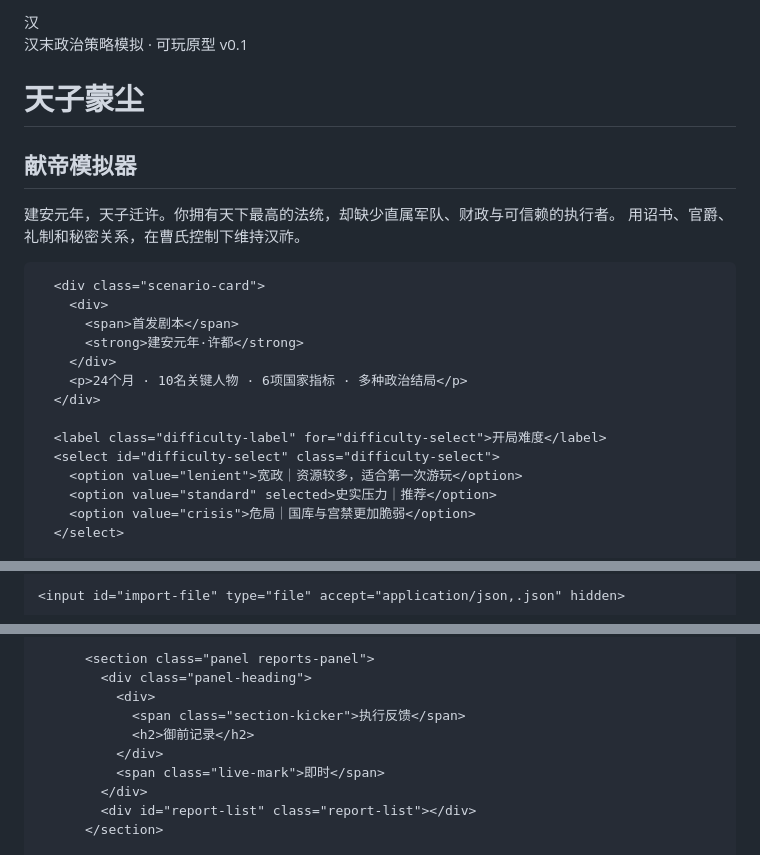
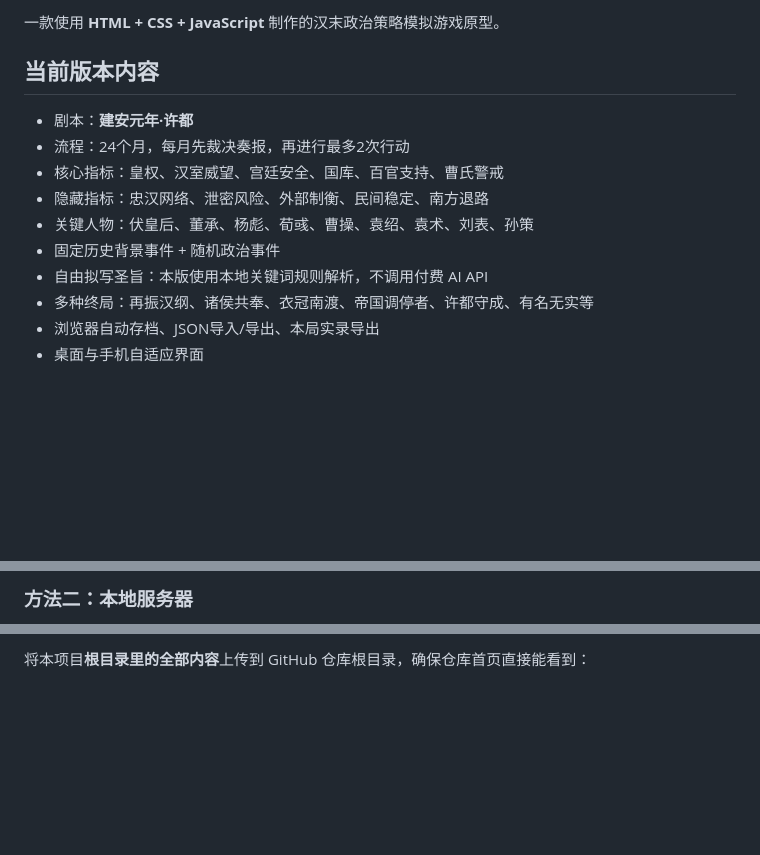
Before and after one commit to lv5accelerator-xy/xian-emperor-simulator, a Markdown page: README.md, 3 parts joined by grey strips. GitHub-like rendering; blank space fills up the shorter version.

```diff
--- a/README.md
+++ b/README.md
@@ -15,27 +2,16 @@
 
-  <section id="start-screen" class="start-screen" aria-label="开始游戏">
-    <div class="start-emblem" aria-hidden="true"><span>汉</span></div>
-    <div class="start-copy">
-      <p class="eyebrow">汉末政治策略模拟 · 可玩原型 v0.1</p>
-      <h1>天子蒙尘</h1>
-      <h2>献帝模拟器</h2>
-      <p class="start-intro">
-        建安元年，天子迁许。你拥有天下最高的法统，却缺少直属军队、财政与可信赖的执行者。
-        用诏书、官爵、礼制和秘密关系，在曹氏控制下维持汉祚。
-      </p>
+一款使用 **HTML + CSS + JavaScript** 制作的汉末政治策略模拟游戏原型。
 
-      <div class="scenario-card">
-        <div>
-          <span>首发剧本</span>
-          <strong>建安元年·许都</strong>
-        </div>
-        <p>24个月 · 10名关键人物 · 6项国家指标 · 多种政治结局</p>
-      </div>
+## 当前版本内容
 
-      <label class="difficulty-label" for="difficulty-select">开局难度</label>
-      <select id="difficulty-select" class="difficulty-select">
-        <option value="lenient">宽政｜资源较多，适合第一次游玩</option>
-        <option value="standard" selected>史实压力｜推荐</option>
-        <option value="crisis">危局｜国库与宫禁更加脆弱</option>
-      </select>
+- 剧本：**建安元年·许都**
+- 流程：24个月，每月先裁决奏报，再进行最多2次行动
+- 核心指标：皇权、汉室威望、宫廷安全、国库、百官支持、曹氏警戒
+- 隐藏指标：忠汉网络、泄密风险、外部制衡、民间稳定、南方退路
+- 关键人物：伏皇后、董承、杨彪、荀彧、曹操、袁绍、袁术、刘表、孙策
+- 固定历史背景事件 + 随机政治事件
+- 自由拟写圣旨：本版使用本地关键词规则解析，不调用付费 AI API
+- 多种终局：再振汉纲、诸侯共奉、衣冠南渡、帝国调停者、许都守成、有名无实等
+- 浏览器自动存档、JSON导入/导出、本局实录导出
+- 桌面与手机自适应界面
 
@@ -76,3 +29,3 @@
 
-    <input id="import-file" type="file" accept="application/json,.json" hidden>
+### 方法二：本地服务器
 
@@ -120,12 +45,3 @@
 
-          <section class="panel reports-panel">
-            <div class="panel-heading">
-              <div>
-                <span class="section-kicker">执行反馈</span>
-                <h2>御前记录</h2>
-              </div>
-              <span class="live-mark">即时</span>
-            </div>
-            <div id="report-list" class="report-list"></div>
-          </section>
+将本项目**根目录里的全部内容**上传到 GitHub 仓库根目录，确保仓库首页直接能看到：
 
```
Also changed, not shown: other parts of README.md (+74 -166 lines).
